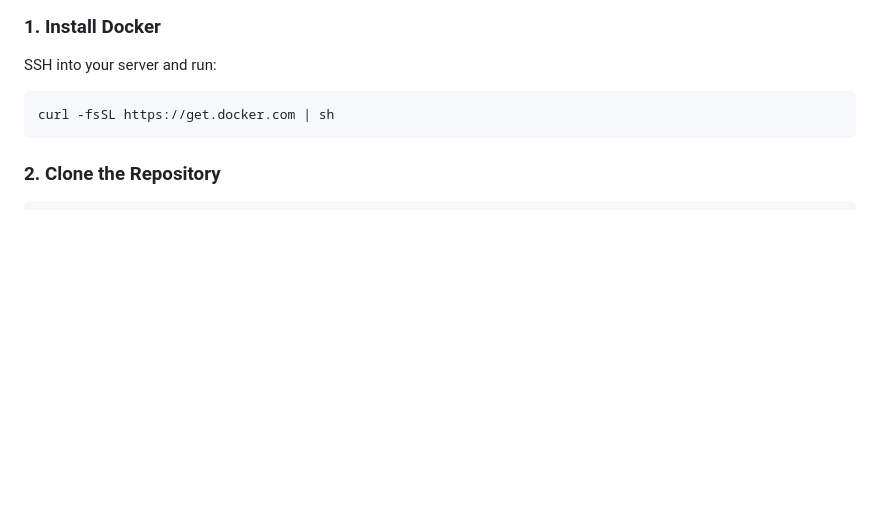
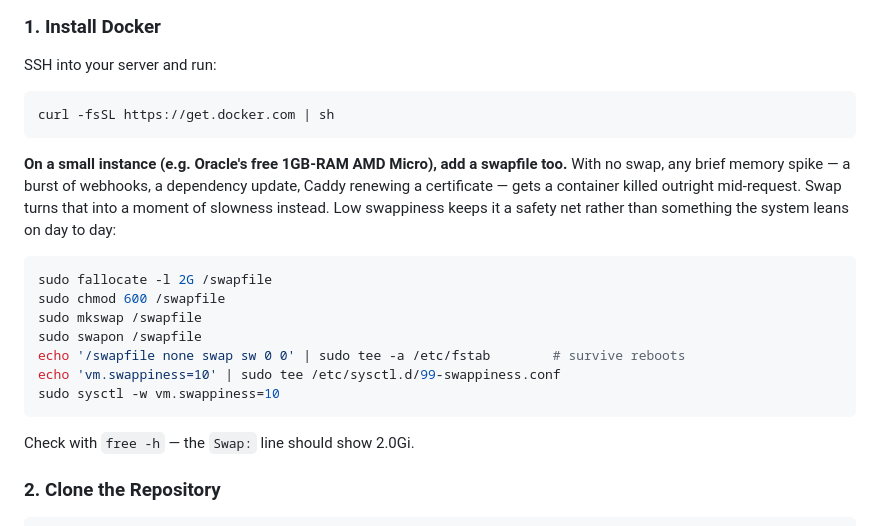
Before and after one commit to Samuel-Mason-git/bank-enrichment, a Markdown page: SETUP.md, the part around the change. GitHub-like rendering; blank space fills up the shorter version.

Commit message:
Document adding a swapfile on small server instances
The free 1GB AMD Micro had no swap, so any memory spike killed a
container outright. Now set up on the live server (2GB, swappiness 10);
this records the same steps for a fresh install.

Co-Authored-By: Claude Opus 5.5 <noreply@anthropic.com>

````diff
--- a/SETUP.md
+++ b/SETUP.md
@@ -17,6 +17,20 @@ SSH into your server and run:
 ```bash
 curl -fsSL https://get.docker.com | sh
 ```
+
+**On a small instance (e.g. Oracle's free 1GB-RAM AMD Micro), add a swapfile too.** With no swap, any brief memory spike — a burst of webhooks, a dependency update, Caddy renewing a certificate — gets a container killed outright mid-request. Swap turns that into a moment of slowness instead. Low swappiness keeps it a safety net rather than something the system leans on day to day:
+
+```bash
+sudo fallocate -l 2G /swapfile
+sudo chmod 600 /swapfile
+sudo mkswap /swapfile
+sudo swapon /swapfile
+echo '/swapfile none swap sw 0 0' | sudo tee -a /etc/fstab        # survive reboots
+echo 'vm.swappiness=10' | sudo tee /etc/sysctl.d/99-swappiness.conf
+sudo sysctl -w vm.swappiness=10
+```
+
+Check with `free -h` — the `Swap:` line should show 2.0Gi.
 
 ### 2. Clone the Repository
 
````
